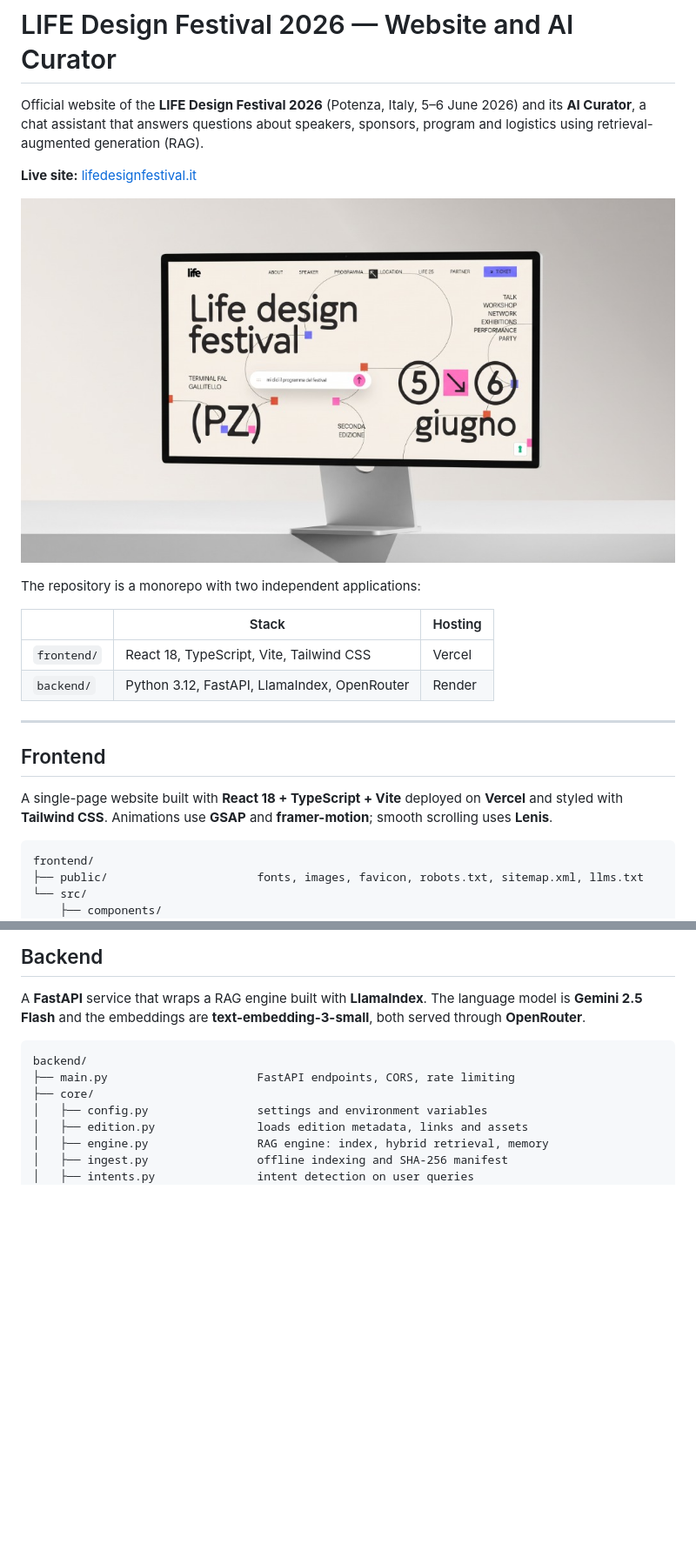
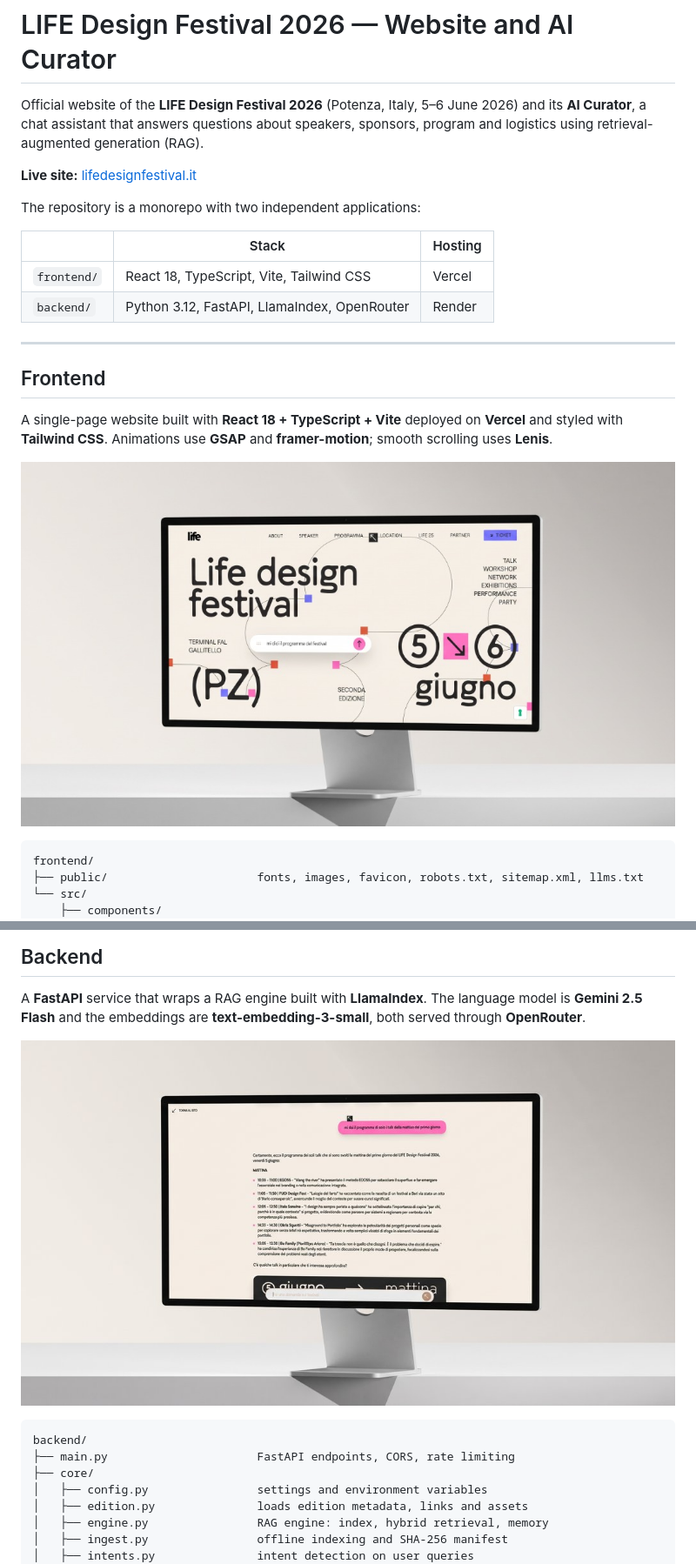
Before and after one commit to alessandrodelmoro9/life-festival-website, a Markdown page: README.md, 2 parts joined by grey strips. Shown at 87% size. GitHub-like rendering; pictures changed too: media/chat-desktop.jpg (added); blank space fills up the shorter version.

````diff
--- a/README.md
+++ b/README.md
@@ -5,8 +5,6 @@ Official website of the **LIFE Design Festival 2026** (Potenza, Italy, 5–6 Jun
 logistics using retrieval-augmented generation (RAG).
 
 **Live site:** [lifedesignfestival.it](https://lifedesignfestival.it)
-
-![LIFE Design Festival 2026 — Website and AI Curator](media/hero-desktop.jpg)
 
 The repository is a monorepo with two independent applications:
 
@@ -20,6 +18,8 @@ The repository is a monorepo with two independent applications:
 ## Frontend
 
 A single-page website built with **React 18 + TypeScript + Vite** deployed on **Vercel** and styled with **Tailwind CSS**. Animations use **GSAP** and **framer-motion**; smooth scrolling uses **Lenis**.
+
+![LIFE Design Festival 2026 — Website](media/hero-desktop.jpg)
 
 ```
 frontend/
@@ -47,6 +47,8 @@ frontend/
 ## Backend
 
 A **FastAPI** service that wraps a RAG engine built with **LlamaIndex**. The language model is **Gemini 2.5 Flash** and the embeddings are **text-embedding-3-small**, both served through **OpenRouter**.
+
+![LIFE Design Festival 2026 — AI Curator](media/chat-desktop.jpg)
 
 ```
 backend/
````
Also changed, not shown: 2 other files.
